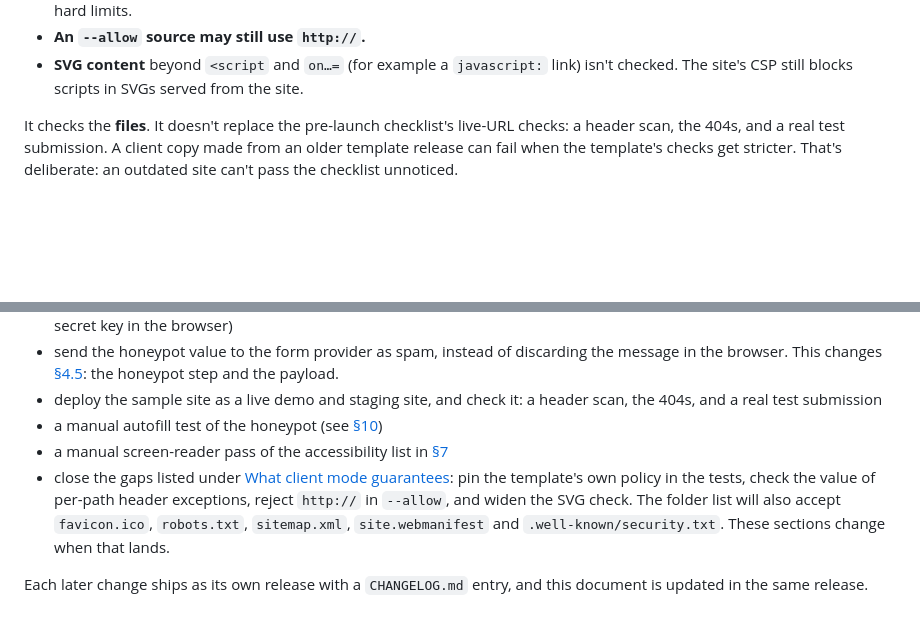
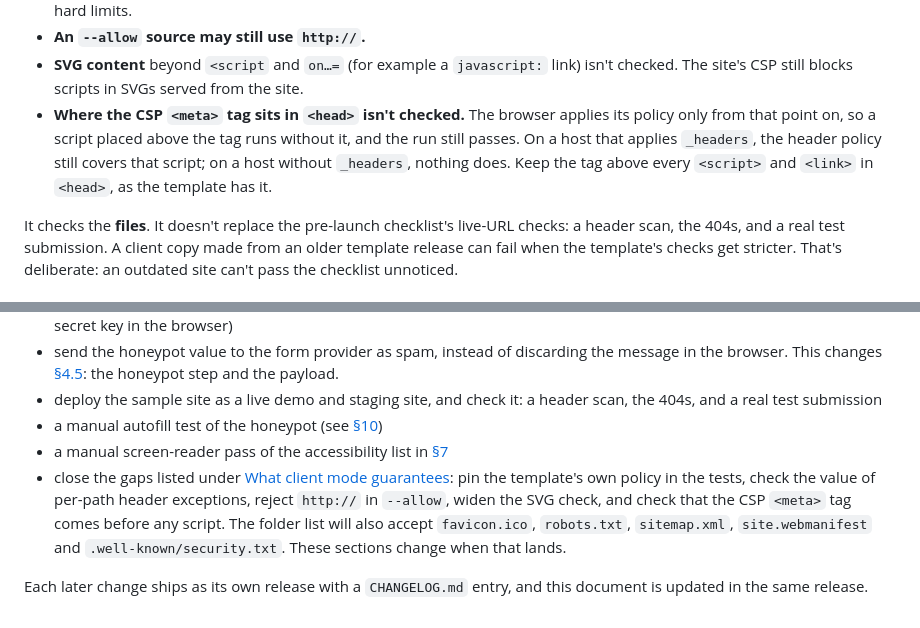
Before and after one commit to maxwellalvord/Business-Site-Frame, a Markdown page: docs/ALPINE-APP-DOCUMENTATION.md, 2 parts joined by grey strips. Drawn GitHub-style; blank space fills up the shorter version.

Commit message:
List the CSP meta tag's position in <head> as a client-mode gap
A script placed above the CSP <meta> tag runs before that policy applies,
and client mode checks only that the tag is inside <head>, not what comes
before it. Add this to what client mode doesn't guarantee yet, with where
to keep the tag, and to the roadmap's list of gaps to close.

```diff
--- a/docs/ALPINE-APP-DOCUMENTATION.md
+++ b/docs/ALPINE-APP-DOCUMENTATION.md
@@ -821,6 +821,7 @@ What it **doesn't** guarantee yet:
 - **A security header allowed for another path** with `--allow "header …"` isn't checked: not its value, and not the CSP hard limits.
 - **An `--allow` source may still use `http://`.**
 - **SVG content** beyond `<script` and `on…=` (for example a `javascript:` link) isn't checked. The site's CSP still blocks scripts in SVGs served from the site.
+- **Where the CSP `<meta>` tag sits in `<head>` isn't checked.** The browser applies its policy only from that point on, so a script placed above the tag runs without it, and the run still passes. On a host that applies `_headers`, the header policy still covers that script; on a host without `_headers`, nothing does. Keep the tag above every `<script>` and `<link>` in `<head>`, as the template has it.
 
 It checks the **files**. It doesn't replace the pre-launch checklist's live-URL checks: a header scan, the 404s, and a real test submission. A client copy made from an older template release can fail when the template's checks get stricter. That's deliberate: an outdated site can't pass the checklist unnoticed.
 
@@ -874,6 +875,6 @@ Before release **1.0.0** is tagged:
 - deploy the sample site as a live demo and staging site, and check it: a header scan, the 404s, and a real test submission
 - a manual autofill test of the honeypot (see [§10](#not-covered-by-automated-tests))
 - a manual screen-reader pass of the accessibility list in [§7](#7-accessibility-built-into-the-components)
-- close the gaps listed under [What client mode guarantees](#what-client-mode-guarantees): pin the template's own policy in the tests, check the value of per-path header exceptions, reject `http://` in `--allow`, and widen the SVG check. The folder list will also accept `favicon.ico`, `robots.txt`, `sitemap.xml`, `site.webmanifest` and `.well-known/security.txt`. These sections change when that lands.
+- close the gaps listed under [What client mode guarantees](#what-client-mode-guarantees): pin the template's own policy in the tests, check the value of per-path header exceptions, reject `http://` in `--allow`, widen the SVG check, and check that the CSP `<meta>` tag comes before any script. The folder list will also accept `favicon.ico`, `robots.txt`, `sitemap.xml`, `site.webmanifest` and `.well-known/security.txt`. These sections change when that lands.
 
 Each later change ships as its own release with a `CHANGELOG.md` entry, and this document is updated in the same release.
```
